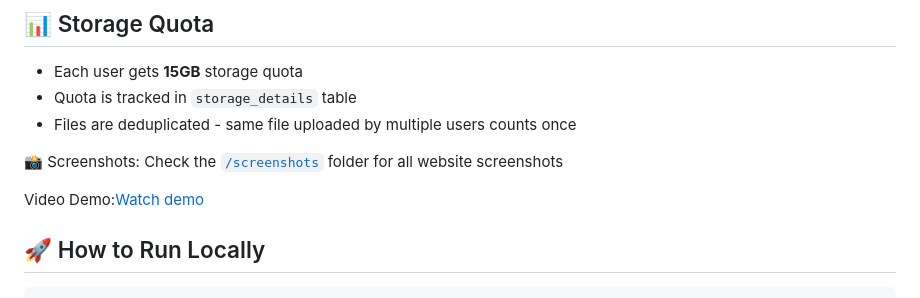
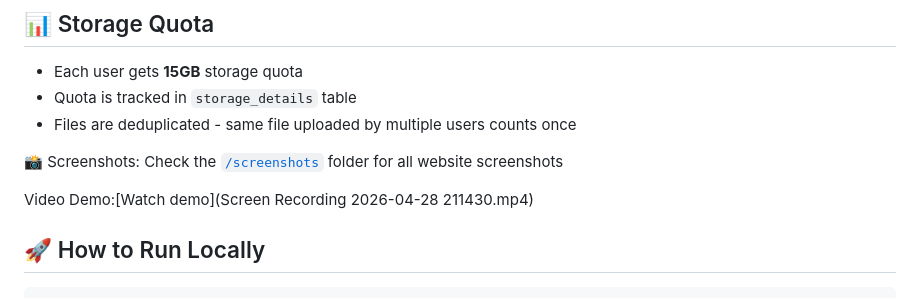
Before and after one commit to emil0512/Hybrid-cloud-deduplication, a Markdown page: README.md, the part around the change. GitHub-like rendering.

```diff
--- a/README.md
+++ b/README.md
@@ -116,7 +116,7 @@ Stores Encrypted File Data Only:
 
 📸 Screenshots: Check the [`/screenshots`](screenshots/) folder for all website screenshots
 
-Video Demo:[Watch demo](ScreenRecording2026-04-28211430.mp4)
+Video Demo:[Watch demo](Screen Recording 2026-04-28 211430.mp4)
 
 ## 🚀 How to Run Locally
 
```
